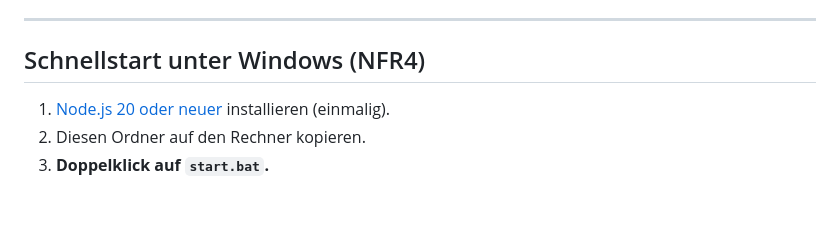
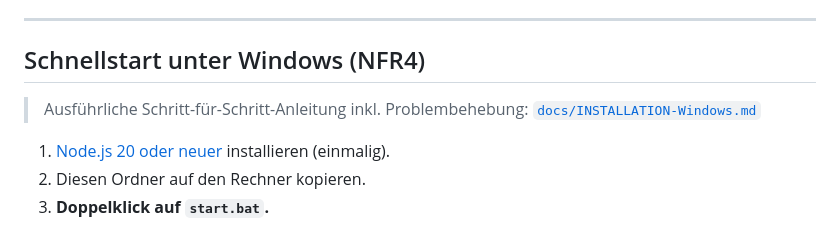
Before and after one commit to tkussauer/SPAC, a Markdown page: README.md, the part around the change. Drawn GitHub-style; blank space fills up the shorter version.

```diff
--- a/README.md
+++ b/README.md
@@ -9,6 +9,9 @@ Umgesetzte Spezifikation: [`docs/spec.md`](docs/spec.md)
 ---
 
 ## Schnellstart unter Windows (NFR4)
+
+> Ausführliche Schritt-für-Schritt-Anleitung inkl. Problembehebung:
+> [`docs/INSTALLATION-Windows.md`](docs/INSTALLATION-Windows.md)
 
 1. [Node.js 20 oder neuer](https://nodejs.org/) installieren (einmalig).
 2. Diesen Ordner auf den Rechner kopieren.
```
Also changed, not shown: docs/INSTALLATION-Windows.md (added, +197 -0 lines).
